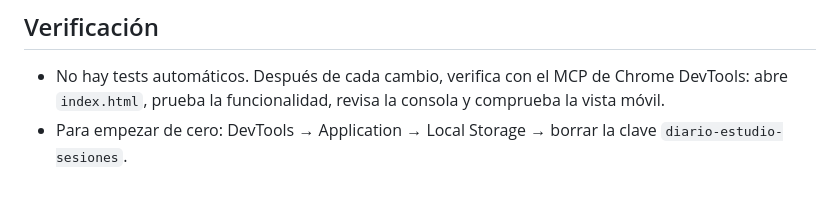
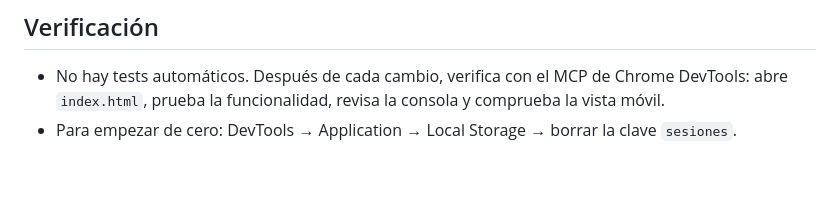
Before and after one commit to NikkenGP/diario-estudio, a Markdown page: AGENTS.md, the part around the change. Drawn GitHub-style.

```diff
--- a/AGENTS.md
+++ b/AGENTS.md
@@ -25,4 +25,4 @@
 
 ## Verificación
 - No hay tests automáticos. Después de cada cambio, verifica con el MCP de Chrome DevTools: abre `index.html`, prueba la funcionalidad, revisa la consola y comprueba la vista móvil.
-- Para empezar de cero: DevTools → Application → Local Storage → borrar la clave `diario-estudio-sesiones`.
+- Para empezar de cero: DevTools → Application → Local Storage → borrar la clave `sesiones`.
```
Also changed, not shown: MEMORY.md (+1 -0 lines), README.md (added, +63 -0 lines), docs/captura-movil.png (added).
